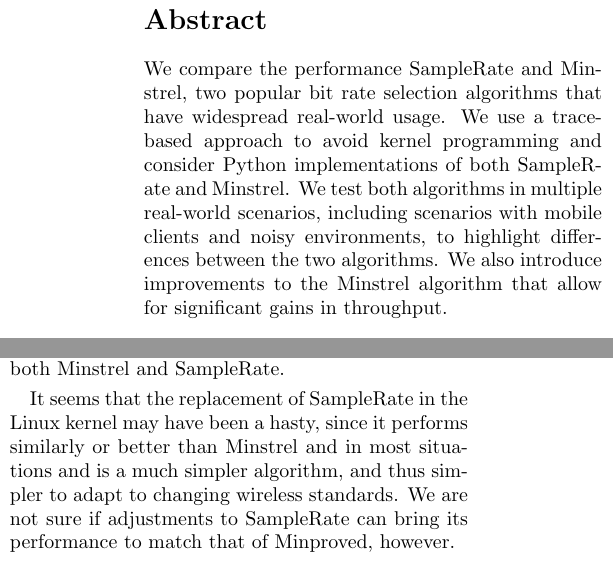
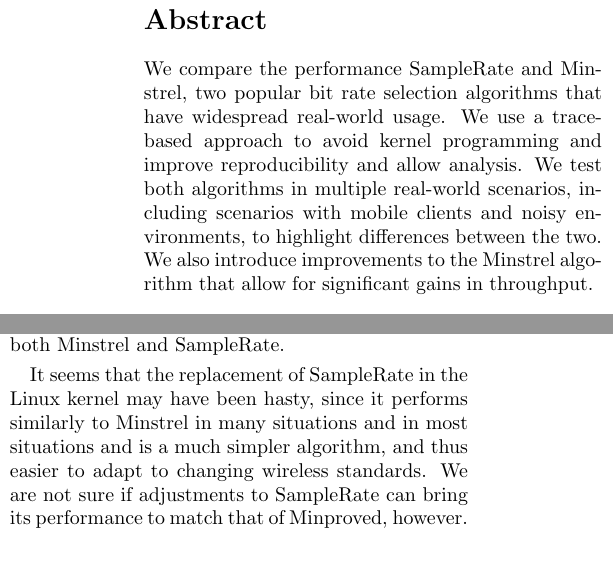
Before and after one commit to pavpanchekha/bitrate-lab, a LaTeX paper (paper/paper.tex): two parts of the columns of pages 1 and 7 of 8, joined at a grey line, cut so that both start at the same text. Compiled offline with pdfLaTeX.

Commit message:
Minor stuff.

```diff
--- a/paper/paper.tex
+++ b/paper/paper.tex
@@ -16,14 +16,14 @@
 \maketitle
 
 \begin{abstract}
-We compare the performance SampleRate and Minstrel, two popular
-bit rate selection algorithms that have widespread real-world usage.
-We use a trace-based approach to avoid kernel programming and consider
-Python implementations of both SampleRate and Minstrel.  We test both
-algorithms in multiple real-world scenarios, including scenarios with
-mobile clients and noisy environments, to highlight differences
-between the two algorithms.  We also introduce improvements to the
-Minstrel algorithm that allow for significant gains in throughput.
+We compare the performance SampleRate and Minstrel, two popular bit
+rate selection algorithms that have widespread real-world usage.  We
+use a trace-based approach to avoid kernel programming and improve
+reproducibility and allow analysis.  We test both algorithms in
+multiple real-world scenarios, including scenarios with mobile clients
+and noisy environments, to highlight differences between the two.  We
+also introduce improvements to the Minstrel algorithm that allow for
+significant gains in throughput.
 \end{abstract}
 
 \section{Introduction}
@@ -614,11 +614,11 @@ moving.  Minproved, our improved version of Minstrel, solidly
 outperforms both Minstrel and SampleRate.
 
 It seems that the replacement of SampleRate in the Linux kernel may
-have been a hasty, since it performs similarly or better than Minstrel
-and in most situations and is a much simpler algorithm, and thus simpler
- to adapt to changing wireless standards.  We are not sure if
-adjustments to SampleRate can bring its performance to match that of
-Minproved, however.
+have been hasty, since it performs similarly to Minstrel in many
+situations and in most situations and is a much simpler algorithm, and
+thus easier to adapt to changing wireless standards.  We are not sure
+if adjustments to SampleRate can bring its performance to match that
+of Minproved, however.
 
 \section*{Acknowledgments} \label{sec:acknowledgments}
 
```
Also changed, not shown: paper/paper.tex (4 more changed lines).
